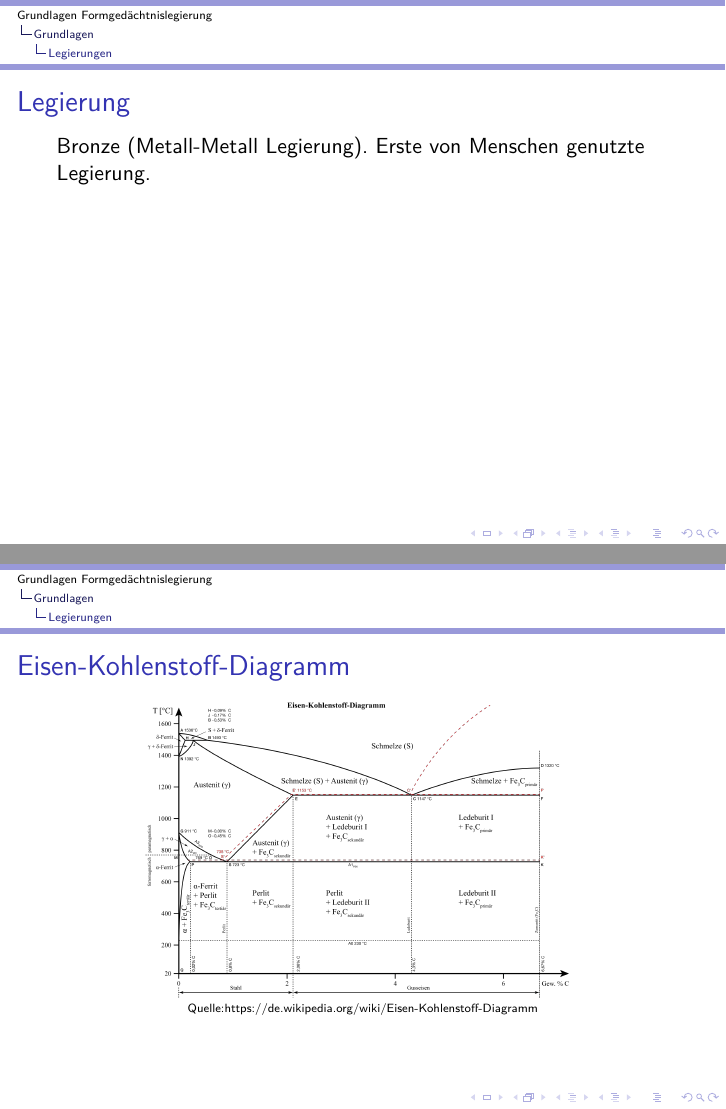
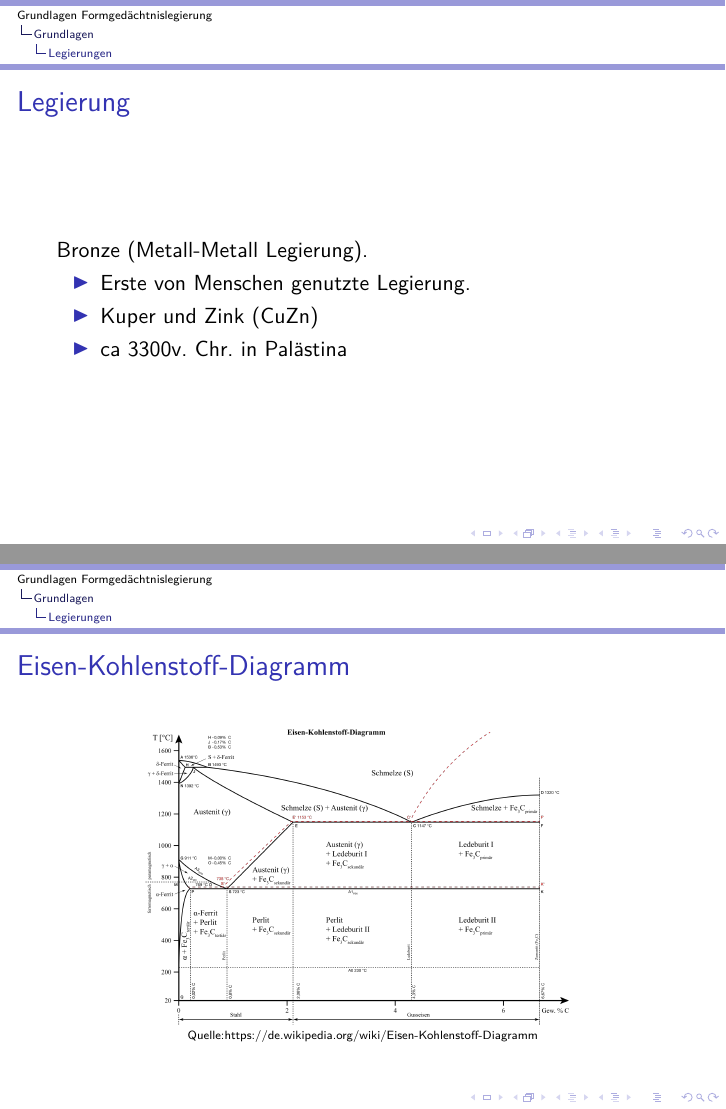
Before and after one commit to DonSlaughter/fgl_vortrag, LaTeX slides (Presentation.tex, which reads grundlagen.tex): pages 5 and 7 of 12, joined at a grey line. Compiled offline with pdfLaTeX.

Commit message:
ekd hinzugefuegt

```diff
--- a/grundlagen.tex
+++ b/grundlagen.tex
@@ -20,12 +20,16 @@ subsectionstyle=show/show/hide
 
 \subsection{Legierungen}
 \label{grnd:legierungen}
-\begin{frame}[t]\frametitle{Legierung}
+\begin{frame}[c]\frametitle{Legierung}
 	Bronze (Metall-Metall Legierung).
-	Erste von Menschen genutzte Legierung.
+	\begin{itemize}
+		\item{Erste von Menschen genutzte Legierung.}
+		\item{Kuper und Zink (CuZn)}
+		\item{ca 3300v. Chr. in Palästina}
+	\end{itemize}
 \end{frame}
 
-\begin{frame}[t]\frametitle{Legierung}
+\begin{frame}[c]\frametitle{Legierung}
 	Eisen
 	\begin{itemize}
 		\item{Wichtigste binäre Legierung Kohlenstoff}
@@ -34,7 +38,7 @@ subsectionstyle=show/show/hide
 	\end{itemize}
 \end{frame}
 
-\begin{frame}[t]\frametitle{Eisen-Kohlenstoff-Diagramm}
+\begin{frame}[c]\frametitle{Eisen-Kohlenstoff-Diagramm}
 	\centering
 	\includegraphics[height=0.5\textwidth]{medien/ekd.png}
 	\\
```
